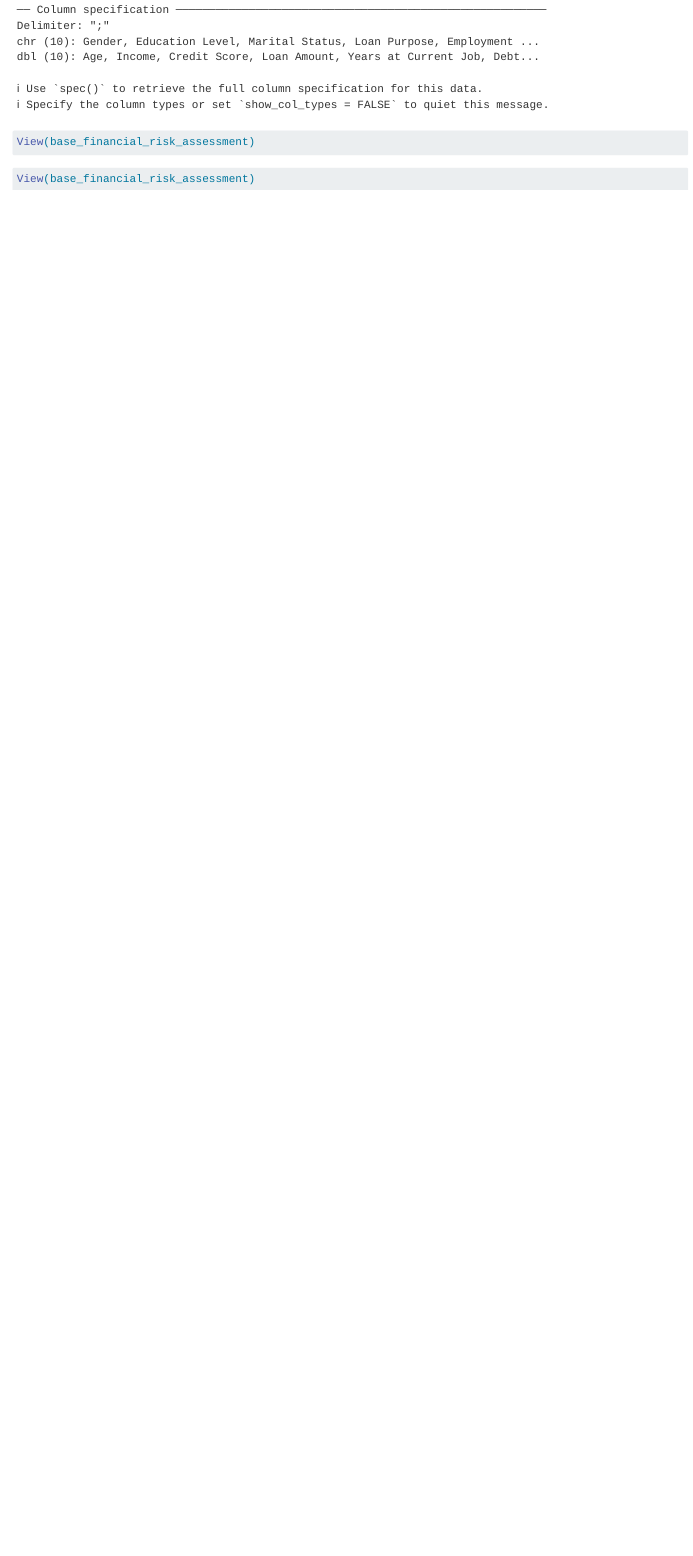
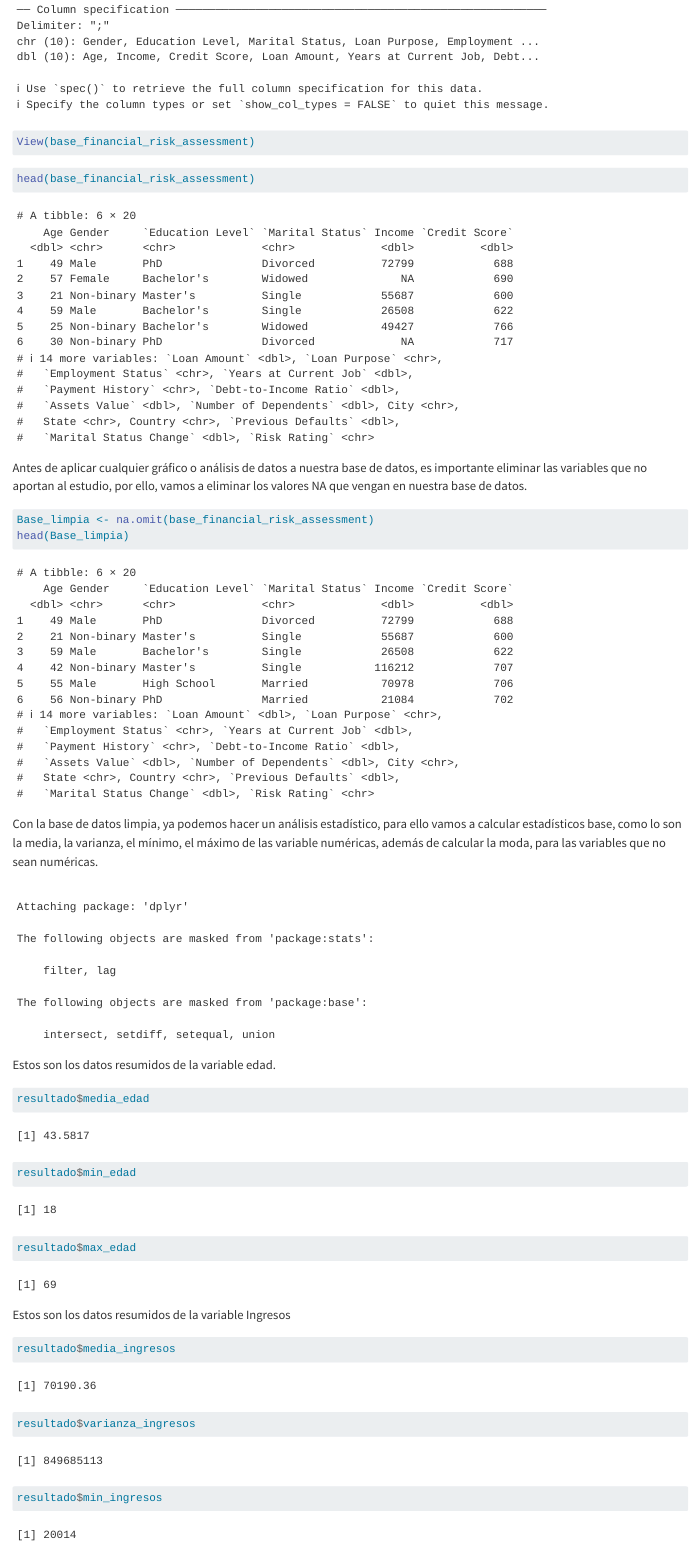
Before and after one commit to JEIKEL195/Bitacora-Grupo-5-CA-0204-II-2024-, a Quarto document (Bitacora_2.qmd): the page in a window 1100 px wide, from 740 px down. Rendered offline with R 4.5, knitr and Pandoc in place of Quarto, with nearby package versions.

Commit message:
feat: Agrega datos resumidos de las variables

````diff
--- a/Bitacora_2.qmd
+++ b/Bitacora_2.qmd
@@ -26,5 +26,49 @@ View(base_financial_risk_assessment)
 ```
 
 ```{r}
-View(base_financial_risk_assessment)
+head(base_financial_risk_assessment)
 ```
+
+Antes de aplicar cualquier gráfico o análisis de datos a nuestra base de datos, es importante eliminar las variables que no aportan al estudio, por ello, vamos a eliminar los valores NA que vengan en nuestra base de datos.
+
+```{r}
+Base_limpia <- na.omit(base_financial_risk_assessment)
+head(Base_limpia)
+```
+
+Con la base de datos limpia, ya podemos hacer un análisis estadístico, para ello vamos a calcular estadísticos base, como lo son la media, la varianza, el mínimo, el máximo de las variable numéricas, además de calcular la moda, para las variables que no sean numéricas.
+
+```{r, echo= FALSE}
+library(dplyr)
+resultado <- Base_limpia %>%
+  summarise(
+
+    # calculamos los estadísticos de interés para la variable edad/Age
+    media_edad = mean(Age),
+    varianza_edad = var(Age),
+    min_edad = min(Age),
+    max_edad = max(Age),
+
+    # Calculamos los estadísticos de interés para la variable ingreso/Income
+    media_ingresos = mean(Income),
+    varianza_ingresos = var(Income),
+    min_ingresos = min(Income),
+    max_ingresos = max(Income),
+
+    # Calculamos los estadísticos de interés para la variable record_crediticio/ Credit Score
+    media_record_crediticio = mean(`Credit Score`),
+    varianza_record_crediticio = var(`Credit Score`),
+    min_record_crediticio = min(`Credit Score`),
+    max_record_crediticio = max(`Credit Score`),
+
+    # Calculamos los estadísticos de interés para la variable monto del préstamo/ Loan Amount
+    media_monto_prestamo = mean(`Loan Amount`),
+    varianza_monto_prestamo = var(`Loan Amount`),
+    min_monto_prestamo = min(`Loan Amount`),
+    max_monto_prestamo = max(`Loan Amount`),
+
+    # Calculamos los estadísticos de interés para variable anyos_trabajo / Years at current job
+    media_anyos_trabajo = mean(`Years at Current Job`),
+    varianza_anyos_trabajo = var(`Years at Current Job`),
+    min_anyos_trabajo = min(`Years at Current Job`),
+    max_anyos_trabajo = max(`Years at Current Job`),
@@ -30,0 +80,12 @@ View(base_financial_risk_assessment)
+```{r}
+resultado$media_edad
+resultado$min_edad
+resultado$max_edad
+```
+
+Estos son los datos resumidos de la variable Ingresos
+
+```{r}
+resultado$media_ingresos
+resultado$varianza_ingresos
+resultado$min_ingresos
````
Also changed, not shown: Bitacora_2.qmd (16 more changed lines).
